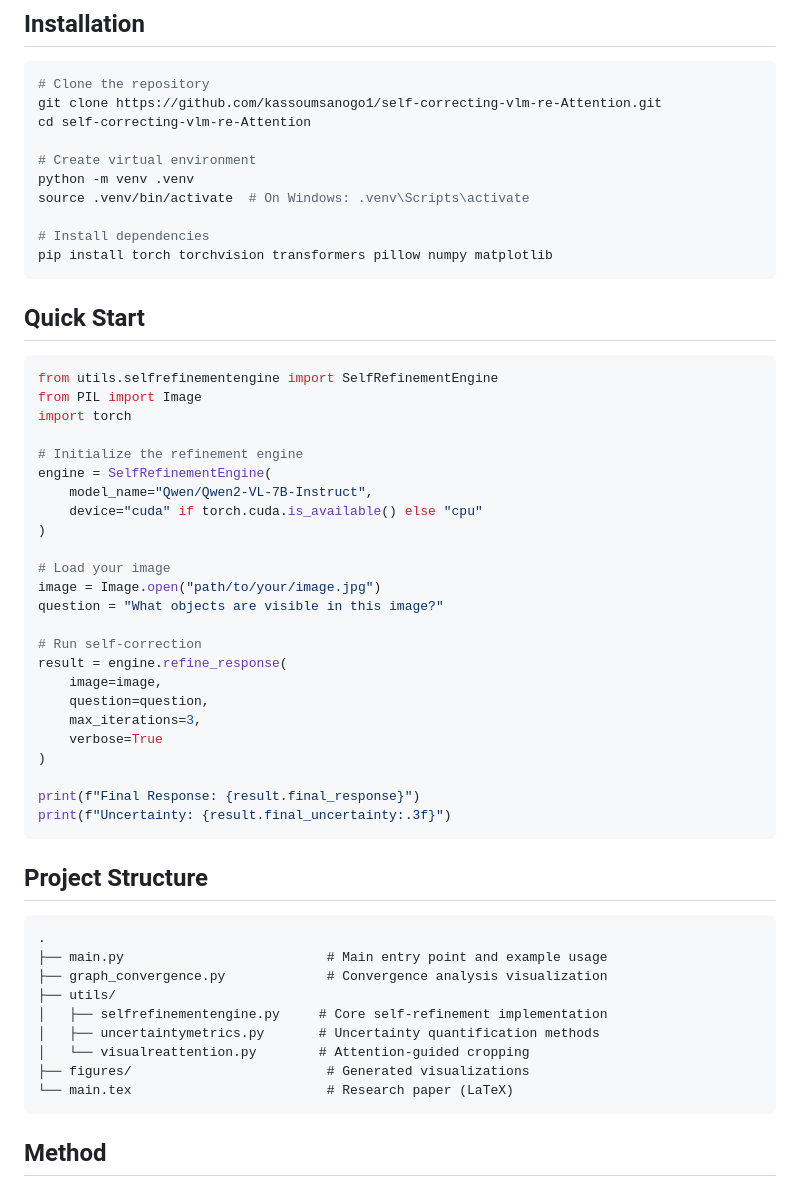
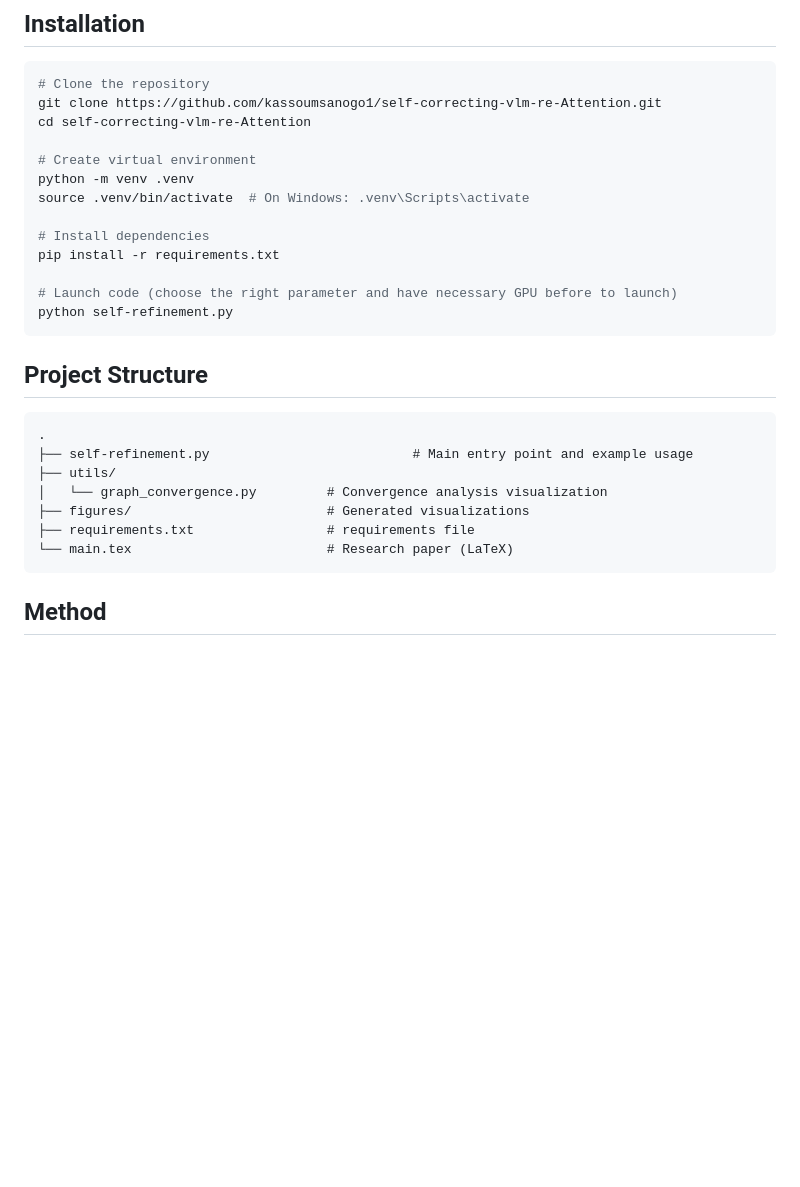
Before and after one commit to kassoumsanogo1/self-correcting-vlm-re-Attention, a Markdown page: README.md, the part around the change. Rendered like a GitHub page; blank space fills up the shorter version.

````diff
--- a/README.md
+++ b/README.md
@@ -37,49 +37,21 @@ python -m venv .venv
 source .venv/bin/activate  # On Windows: .venv\Scripts\activate
 
 # Install dependencies
-pip install torch torchvision transformers pillow numpy matplotlib
-```
+pip install -r requirements.txt
 
-## Quick Start
-
-```python
-from utils.selfrefinementengine import SelfRefinementEngine
-from PIL import Image
-import torch
-
-# Initialize the refinement engine
-engine = SelfRefinementEngine(
-    model_name="Qwen/Qwen2-VL-7B-Instruct",
-    device="cuda" if torch.cuda.is_available() else "cpu"
-)
-
-# Load your image
-image = Image.open("path/to/your/image.jpg")
-question = "What objects are visible in this image?"
-
-# Run self-correction
-result = engine.refine_response(
-    image=image,
-    question=question,
-    max_iterations=3,
-    verbose=True
-)
-
-print(f"Final Response: {result.final_response}")
-print(f"Uncertainty: {result.final_uncertainty:.3f}")
+# Launch code (choose the right parameter and have necessary GPU before to launch)
+python self-refinement.py
 ```
 
 ## Project Structure
 
 ```
 .
-├── main.py                          # Main entry point and example usage
-├── graph_convergence.py             # Convergence analysis visualization
+├── self-refinement.py                          # Main entry point and example usage
 ├── utils/
-│   ├── selfrefinementengine.py     # Core self-refinement implementation
-│   ├── uncertaintymetrics.py       # Uncertainty quantification methods
-│   └── visualreattention.py        # Attention-guided cropping
+│   └── graph_convergence.py         # Convergence analysis visualization
 ├── figures/                         # Generated visualizations
+├── requirements.txt                 # requirements file
 └── main.tex                         # Research paper (LaTeX)
 ```
 
````
